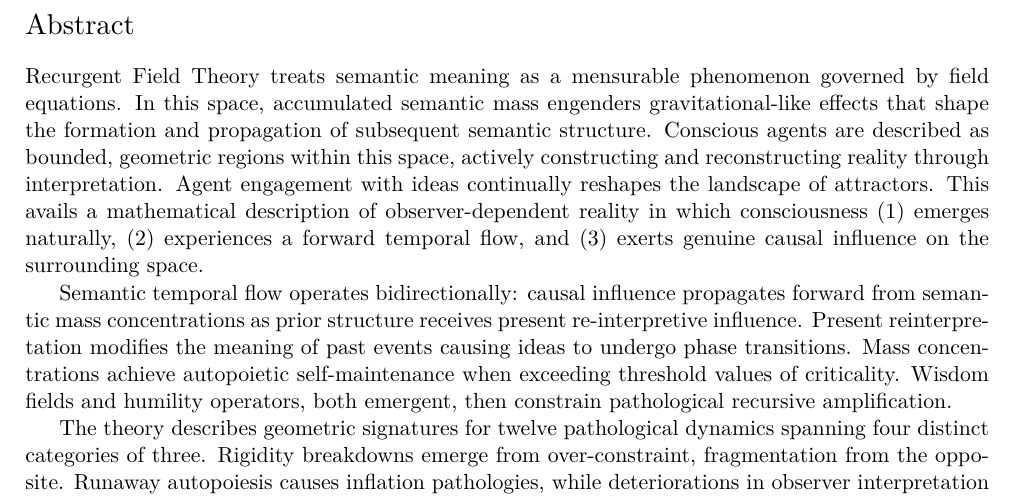
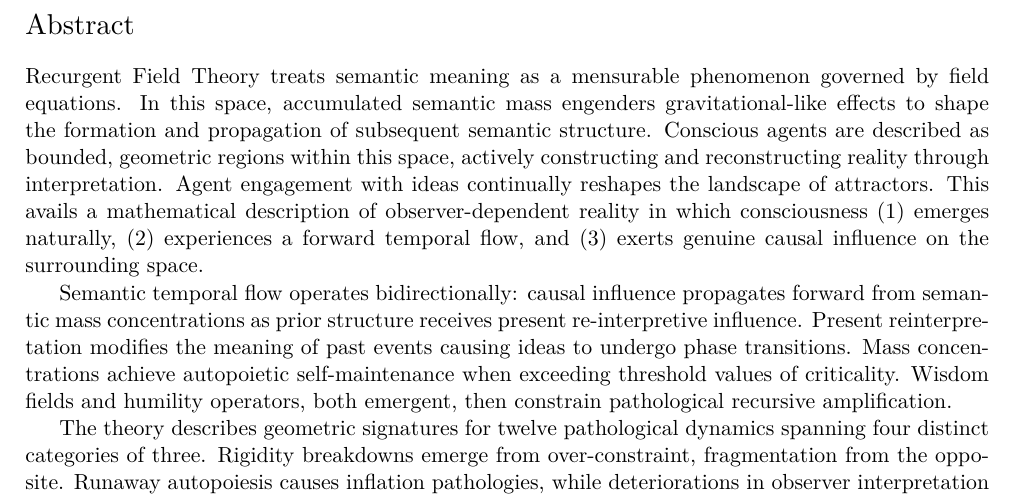
Before and after one commit to someobserver/recurgent-field-theory, a LaTeX thesis (manuscript/recurgent_field_theory.tex): part of page 2 of 87, cut so that both start at the same text. Compiled offline with XeLaTeX.

Commit message:
updated abstract

```diff
--- a/manuscript/recurgent_field_theory.tex
+++ b/manuscript/recurgent_field_theory.tex
@@ -51,7 +51,7 @@
 
 \section*{Abstract}
 \addcontentsline{toc}{section}{Abstract}
-Recurgent Field Theory treats semantic meaning as a mensurable phenomenon governed by field equations. In this space, accumulated semantic mass engenders gravitational-like effects that shape the formation and propagation of subsequent semantic structure. Conscious agents are described as bounded, geometric regions within this space, actively constructing and reconstructing reality through interpretation. Agent engagement with ideas continually reshapes the landscape of attractors. This avails a mathematical description of observer-dependent reality in which consciousness (1) emerges naturally, (2) experiences a forward temporal flow, and (3) exerts genuine causal influence on the surrounding space.
+Recurgent Field Theory treats semantic meaning as a mensurable phenomenon governed by field equations. In this space, accumulated semantic mass engenders gravitational-like effects to shape the formation and propagation of subsequent semantic structure. Conscious agents are described as bounded, geometric regions within this space, actively constructing and reconstructing reality through interpretation. Agent engagement with ideas continually reshapes the landscape of attractors. This avails a mathematical description of observer-dependent reality in which consciousness (1) emerges naturally, (2) experiences a forward temporal flow, and (3) exerts genuine causal influence on the surrounding space.
 
 Semantic temporal flow operates bidirectionally: causal influence propagates forward from semantic mass concentrations as prior structure receives present re-interpretive influence. Present reinterpretation modifies the meaning of past events causing ideas to undergo phase transitions. Mass concentrations achieve autopoietic self-maintenance when exceeding threshold values of criticality. Wisdom fields and humility operators, both emergent, then constrain pathological recursive amplification.
 
```
Also changed, not shown: README.md, paper.pdf (added).
